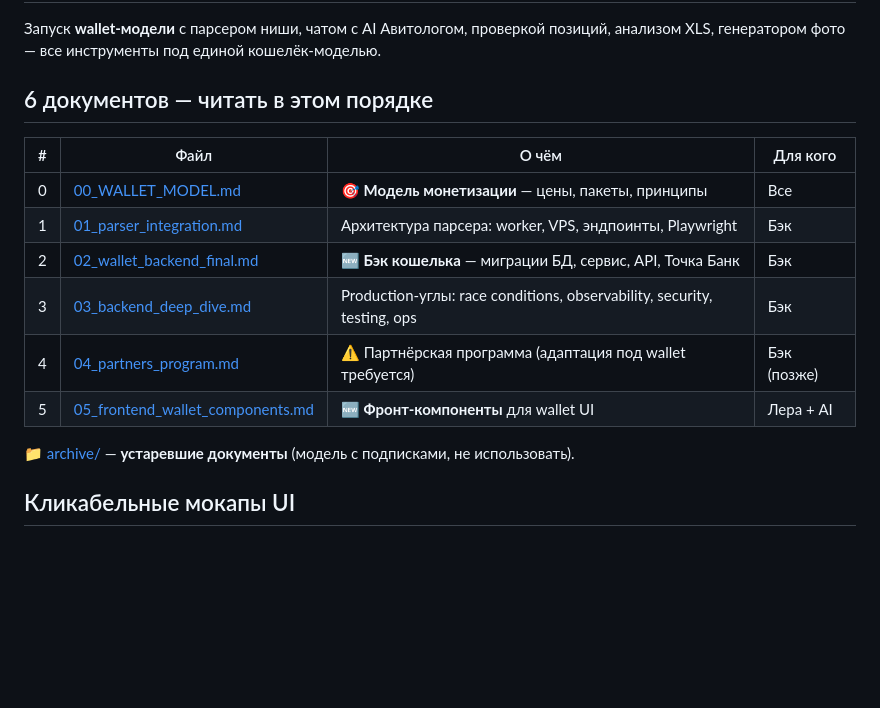
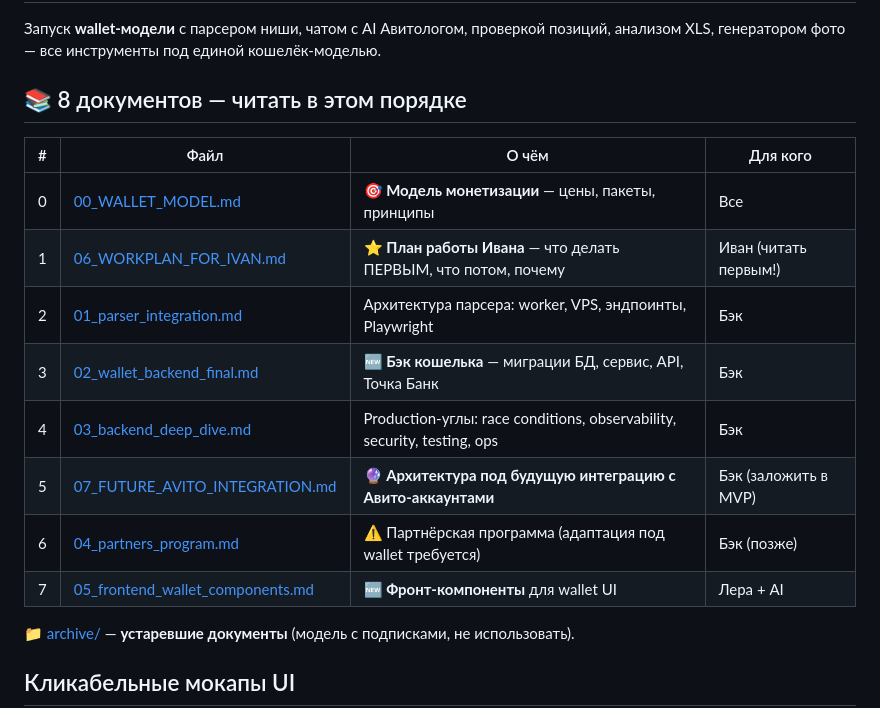
Before and after one commit to saltykovatarget-crypto/avito-tools-mockup, a Markdown page: r1/tz/README.md, the part around the change. GitHub-like rendering; blank space fills up the shorter version.

Commit message:
Add workplan for Ivan (06) + future Avito integration architecture (07)

```diff
--- a/r1/tz/README.md
+++ b/r1/tz/README.md
@@ -21,16 +21,18 @@
 
 Запуск **wallet-модели** с парсером ниши, чатом с AI Авитологом, проверкой позиций, анализом XLS, генератором фото — все инструменты под единой кошелёк-моделью.
 
-## 6 документов — читать в этом порядке
+## 📚 8 документов — читать в этом порядке
 
 | # | Файл | О чём | Для кого |
 |---|---|---|---|
 | 0 | [00_WALLET_MODEL.md](00_WALLET_MODEL.md) | **🎯 Модель монетизации** — цены, пакеты, принципы | Все |
-| 1 | [01_parser_integration.md](01_parser_integration.md) | Архитектура парсера: worker, VPS, эндпоинты, Playwright | Бэк |
-| 2 | [02_wallet_backend_final.md](02_wallet_backend_final.md) | **🆕 Бэк кошелька** — миграции БД, сервис, API, Точка Банк | Бэк |
-| 3 | [03_backend_deep_dive.md](03_backend_deep_dive.md) | Production-углы: race conditions, observability, security, testing, ops | Бэк |
-| 4 | [04_partners_program.md](04_partners_program.md) | ⚠️ Партнёрская программа (адаптация под wallet требуется) | Бэк (позже) |
-| 5 | [05_frontend_wallet_components.md](05_frontend_wallet_components.md) | **🆕 Фронт-компоненты** для wallet UI | Лера + AI |
+| 1 | [06_WORKPLAN_FOR_IVAN.md](06_WORKPLAN_FOR_IVAN.md) | **⭐ План работы Ивана** — что делать ПЕРВЫМ, что потом, почему | Иван (читать первым!) |
+| 2 | [01_parser_integration.md](01_parser_integration.md) | Архитектура парсера: worker, VPS, эндпоинты, Playwright | Бэк |
+| 3 | [02_wallet_backend_final.md](02_wallet_backend_final.md) | **🆕 Бэк кошелька** — миграции БД, сервис, API, Точка Банк | Бэк |
+| 4 | [03_backend_deep_dive.md](03_backend_deep_dive.md) | Production-углы: race conditions, observability, security, testing, ops | Бэк |
+| 5 | [07_FUTURE_AVITO_INTEGRATION.md](07_FUTURE_AVITO_INTEGRATION.md) | **🔮 Архитектура под будущую интеграцию с Авито-аккаунтами** | Бэк (заложить в MVP) |
+| 6 | [04_partners_program.md](04_partners_program.md) | ⚠️ Партнёрская программа (адаптация под wallet требуется) | Бэк (позже) |
+| 7 | [05_frontend_wallet_components.md](05_frontend_wallet_components.md) | **🆕 Фронт-компоненты** для wallet UI | Лера + AI |
 
 📁 [archive/](archive/) — **устаревшие документы** (модель с подписками, не использовать).
 
```
Also changed, not shown: r1/tz/06_WORKPLAN_FOR_IVAN.md (added, +245 -0 lines), r1/tz/07_FUTURE_AVITO_INTEGRATION.md (added, +301 -0 lines).
